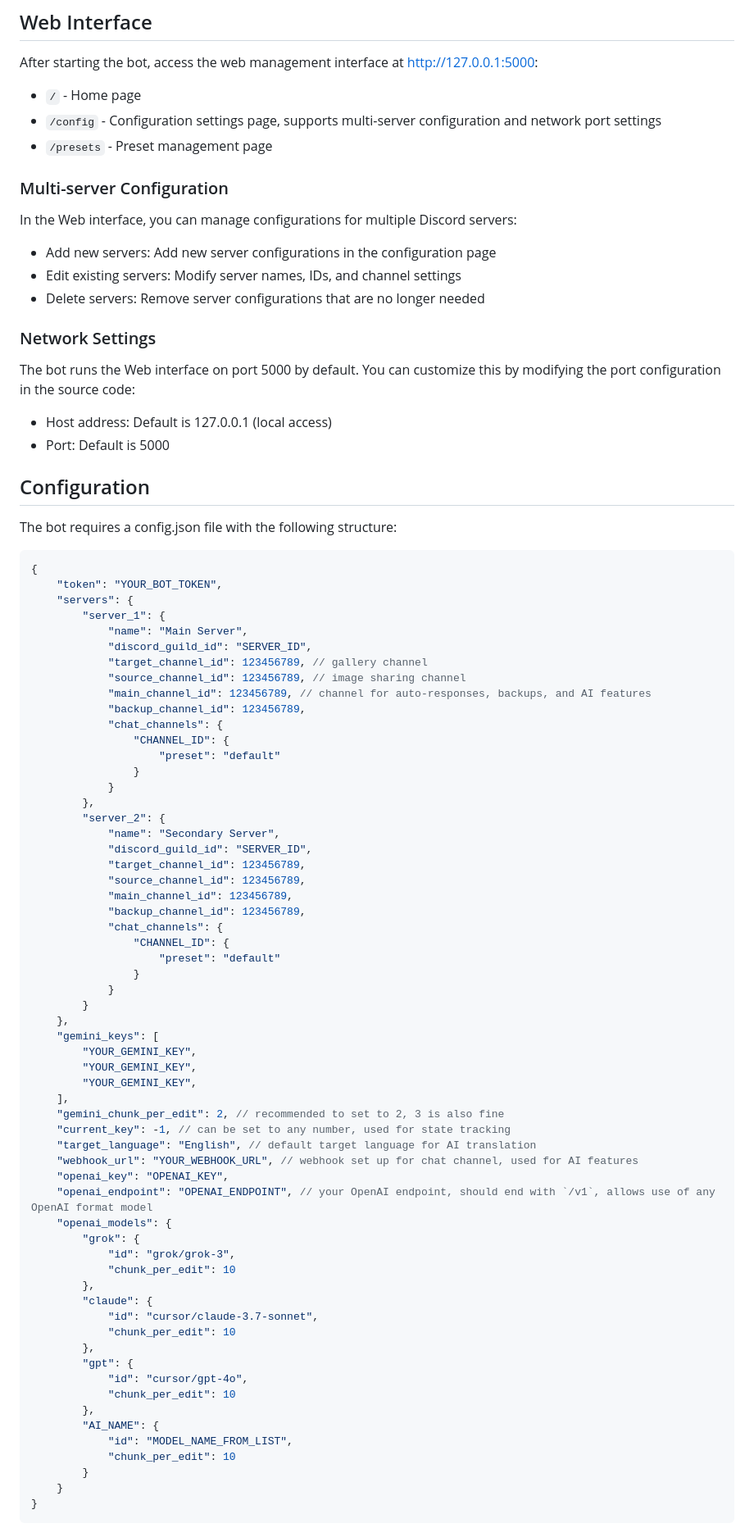
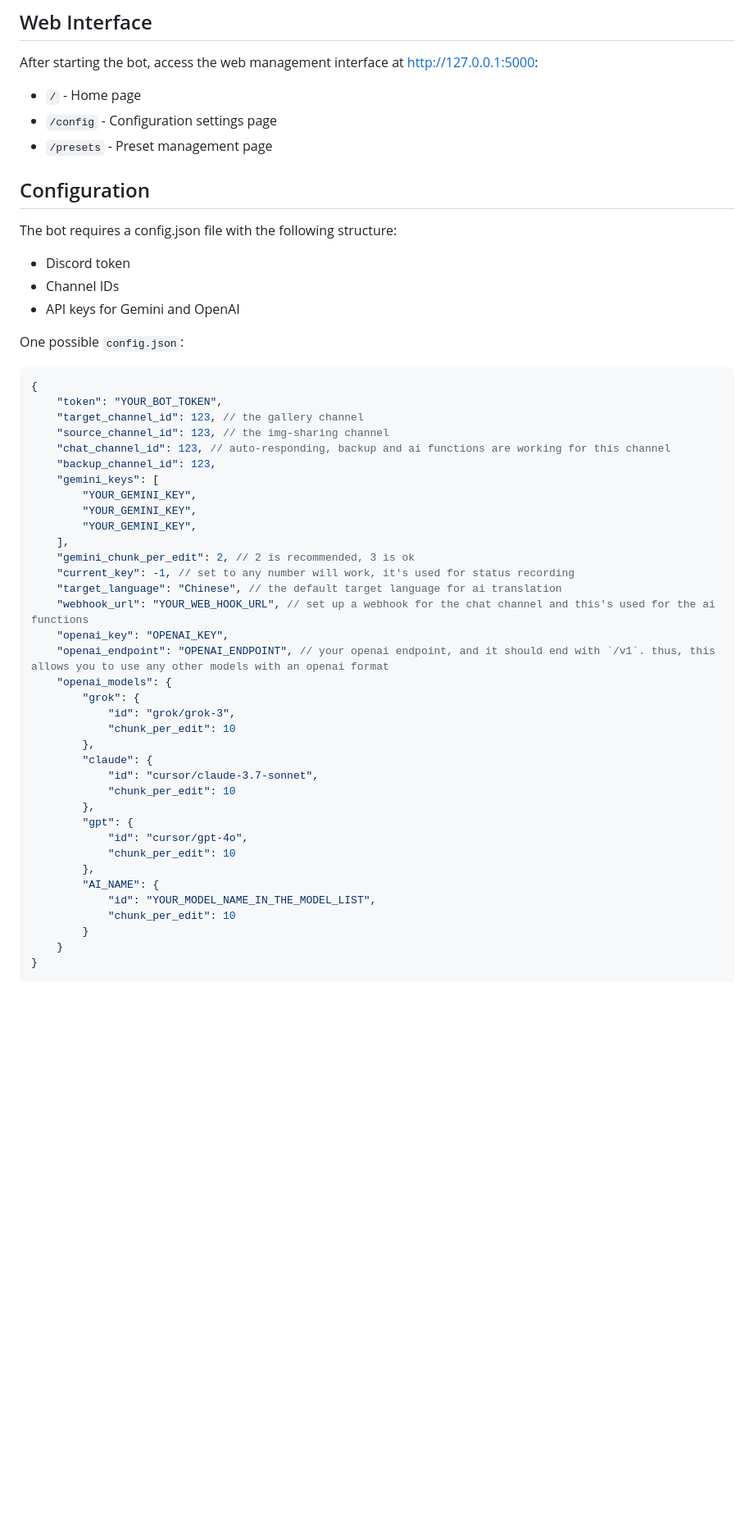
Before and after one commit to fuwei99/img_forwarder, a Markdown page: readme.md, the part around one of its changes. Shown at 82% size. Rendered like a GitHub page; blank space fills up the shorter version.

````diff
--- a/readme.md
+++ b/readme.md
@@ -289,65 +279,36 @@ python main.py  # or ./start.bat
 
 After starting the bot, access the web management interface at http://127.0.0.1:5000:
 - `/` - Home page
-- `/config` - Configuration settings page, supports multi-server configuration and network port settings
+- `/config` - Configuration settings page
 - `/presets` - Preset management page
-
-### Multi-server Configuration
-In the Web interface, you can manage configurations for multiple Discord servers:
-- Add new servers: Add new server configurations in the configuration page
-- Edit existing servers: Modify server names, IDs, and channel settings
-- Delete servers: Remove server configurations that are no longer needed
-
-### Network Settings
-The bot runs the Web interface on port 5000 by default. You can customize this by modifying the port configuration in the source code:
-- Host address: Default is 127.0.0.1 (local access)
-- Port: Default is 5000
 
 ## Configuration
 
 The bot requires a config.json file with the following structure:
+- Discord token
+- Channel IDs
+- API keys for Gemini and OpenAI
+
+One possible `config.json`:
+
 ```json
 {
     "token": "YOUR_BOT_TOKEN",
-    "servers": {
-        "server_1": {
-            "name": "Main Server",
-            "discord_guild_id": "SERVER_ID",
-            "target_channel_id": 123456789, // gallery channel
-            "source_channel_id": 123456789, // image sharing channel
-            "main_channel_id": 123456789, // channel for auto-responses, backups, and AI features
-            "backup_channel_id": 123456789,
-            "chat_channels": {
-                "CHANNEL_ID": {
-                    "preset": "default"
-                }
-            }
-        },
-        "server_2": {
-            "name": "Secondary Server",
-            "discord_guild_id": "SERVER_ID",
-            "target_channel_id": 123456789,
-            "source_channel_id": 123456789,
-            "main_channel_id": 123456789,
-            "backup_channel_id": 123456789,
-            "chat_channels": {
-                "CHANNEL_ID": {
-                    "preset": "default"
-                }
-            }
-        }
-    },
+    "target_channel_id": 123, // the gallery channel
+    "source_channel_id": 123, // the img-sharing channel
+    "chat_channel_id": 123, // auto-responding, backup and ai functions are working for this channel
+    "backup_channel_id": 123,
     "gemini_keys": [
         "YOUR_GEMINI_KEY",
         "YOUR_GEMINI_KEY",
         "YOUR_GEMINI_KEY",
     ],
-    "gemini_chunk_per_edit": 2, // recommended to set to 2, 3 is also fine
-    "current_key": -1, // can be set to any number, used for state tracking
-    "target_language": "English", // default target language for AI translation
-    "webhook_url": "YOUR_WEBHOOK_URL", // webhook set up for chat channel, used for AI features
+    "gemini_chunk_per_edit": 2, // 2 is recommended, 3 is ok
+    "current_key": -1, // set to any number will work, it's used for status recording
+    "target_language": "Chinese", // the default target language for ai translation
+    "webhook_url": "YOUR_WEB_HOOK_URL", // set up a webhook for the chat channel and this's used for the ai functions
     "openai_key": "OPENAI_KEY",
-    "openai_endpoint": "OPENAI_ENDPOINT", // your OpenAI endpoint, should end with `/v1`, allows use of any OpenAI format model
+    "openai_endpoint": "OPENAI_ENDPOINT", // your openai endpoint, and it should end with `/v1`. thus, this allows you to use any other models with an openai format
     "openai_models": {
         "grok": {
             "id": "grok/grok-3",
@@ -362,7 +323,7 @@ The bot requires a config.json file with the following structure:
             "chunk_per_edit": 10
         },
         "AI_NAME": {
-            "id": "MODEL_NAME_FROM_LIST",
+            "id": "YOUR_MODEL_NAME_IN_THE_MODEL_LIST",
             "chunk_per_edit": 10
         }
     }
````
Also changed, not shown: other parts of readme.md (+42 -52 lines).
